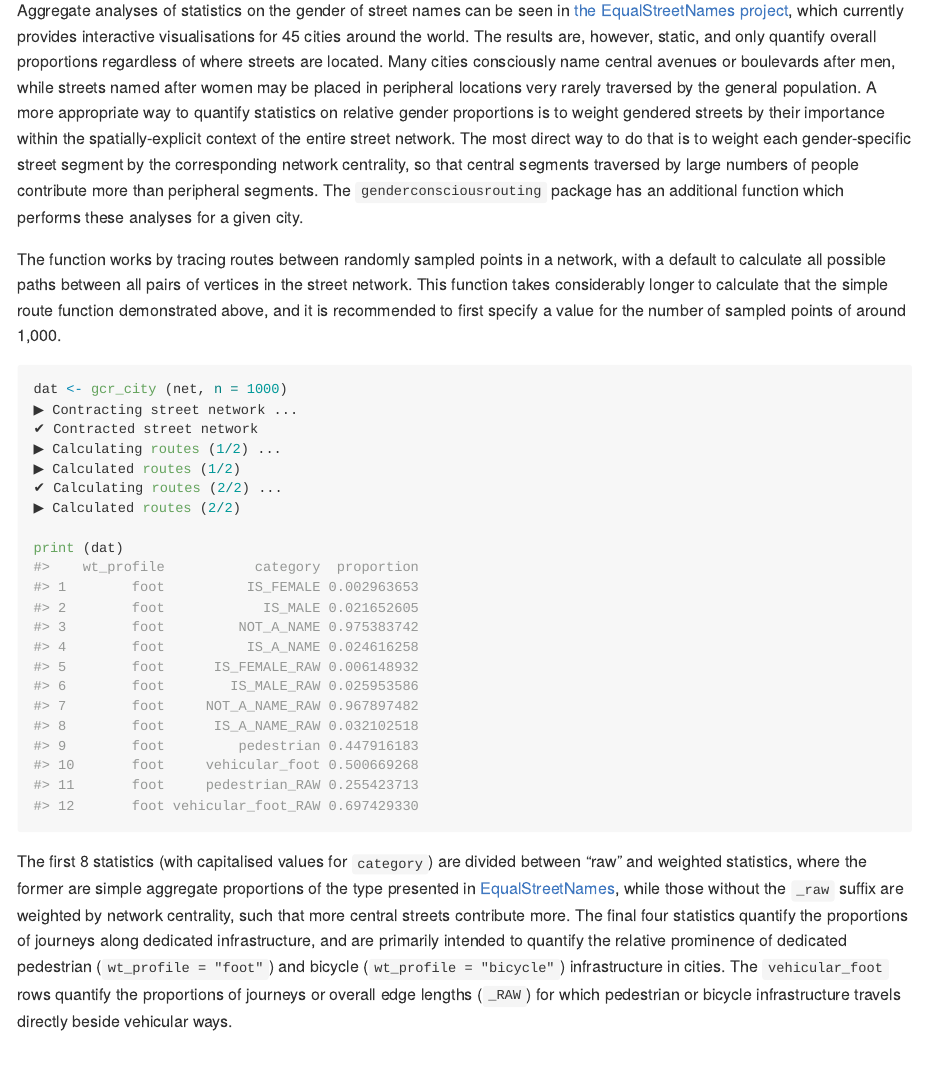
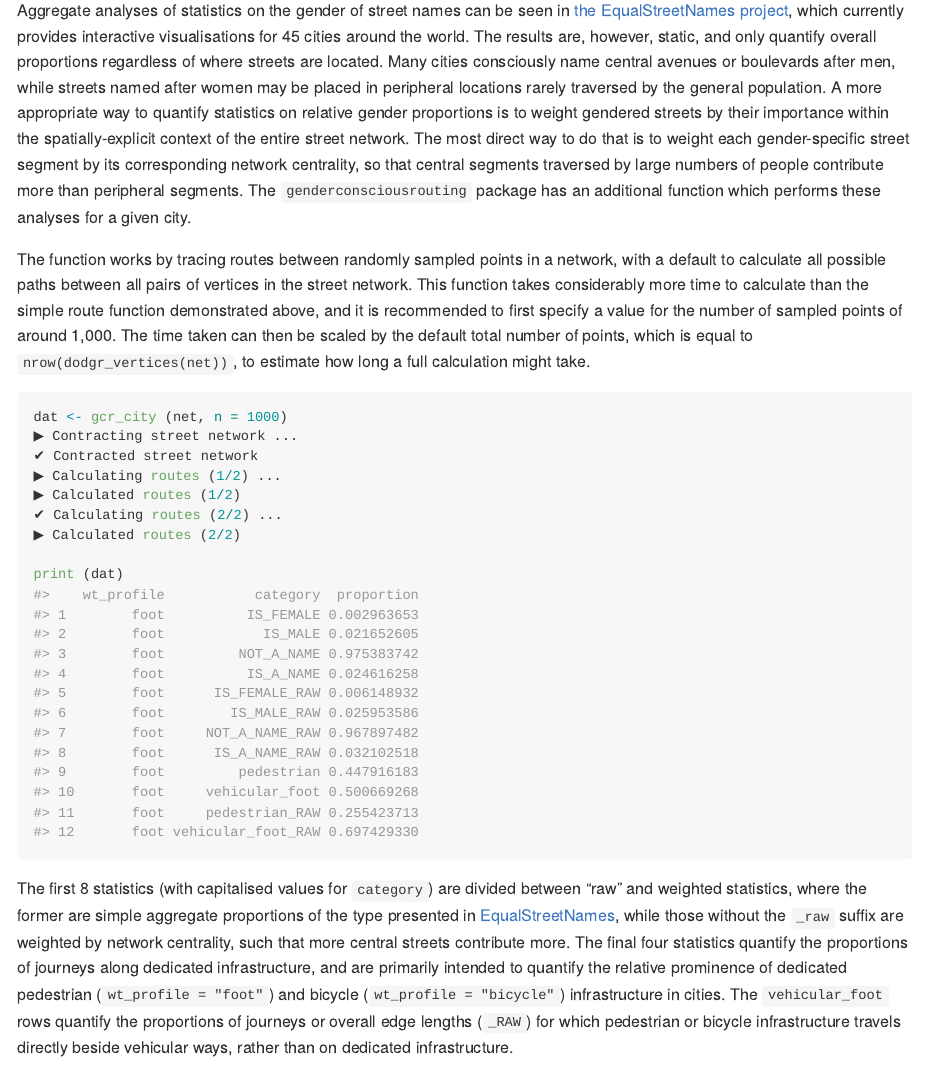
Before and after one commit to mpadge/gender-conscious-routing, an R Markdown document (README.Rmd): the page in a window 1100 px wide, from 1810 px down. The pictures show the output file README.md that the author committed with the source, drawn offline in the style of GitHub; badge pictures from the web are left out.

Commit message:
update readme

````diff
--- a/README.Rmd
+++ b/README.Rmd
@@ -125,21 +125,23 @@ provides interactive visualisations for 45 cities around the world. The results
 are, however, static, and only quantify overall proportions regardless of where
 streets are located. Many cities consciously name central avenues or boulevards
 after men, while streets named after women may be placed in peripheral
-locations very rarely traversed by the general population. A more appropriate
-way to quantify statistics on relative gender proportions is to weight gendered
+locations rarely traversed by the general population. A more appropriate way to
+quantify statistics on relative gender proportions is to weight gendered
 streets by their importance within the spatially-explicit context of the entire
 street network. The most direct way to do that is to weight each
-gender-specific street segment by the corresponding network centrality, so that
+gender-specific street segment by its corresponding network centrality, so that
 central segments traversed by large numbers of people contribute more than
 peripheral segments. The `genderconsciousrouting` package has an additional
 function which performs these analyses for a given city.
 
 The function works by tracing routes between randomly sampled points in a
 network, with a default to calculate all possible paths between all pairs of
-vertices in the street network. This function takes considerably longer to
-calculate that the simple route function demonstrated above, and it is
+vertices in the street network. This function takes considerably more time to
+calculate than the simple route function demonstrated above, and it is
 recommended to first specify a value for the number of sampled points of around
-1,000.
+1,000. The time taken can then be scaled by the default total number of points,
+which is equal to `nrow(dodgr_vertices(net))`, to estimate how long a full
+calculation might take.
 
 ```{r gcr_city, eval = FALSE}
 dat <- gcr_city (net, n = 1000)
@@ -176,4 +178,5 @@ journeys along dedicated infrastructure, and are primarily intended to quantify
 the relative prominence of dedicated pedestrian (`wt_profile = "foot"`) and bicycle
 (`wt_profile = "bicycle"`) infrastructure in cities. The `vehicular_foot` rows
 quantify the proportions of journeys or overall edge lengths (`_RAW`) for which
-pedestrian or bicycle infrastructure travels directly beside vehicular ways.
+pedestrian or bicycle infrastructure travels directly beside vehicular ways,
+rather than on dedicated infrastructure.
--- a/codemeta.json
+++ b/codemeta.json
@@ -7,7 +7,7 @@
   "codeRepository": "https://github.com/mpadge/gender-conscious-routing",
   "issueTracker": "https://github.com/mpadge/gender-conscious-routing/issues",
   "license": "https://spdx.org/licenses/GPL-3.0",
-  "version": "0.0.1.055",
+  "version": "0.0.1.056",
   "programmingLanguage": {
     "@type": "ComputerLanguage",
     "name": "R",
````
Also changed, not shown: README.md, 1 other file.
